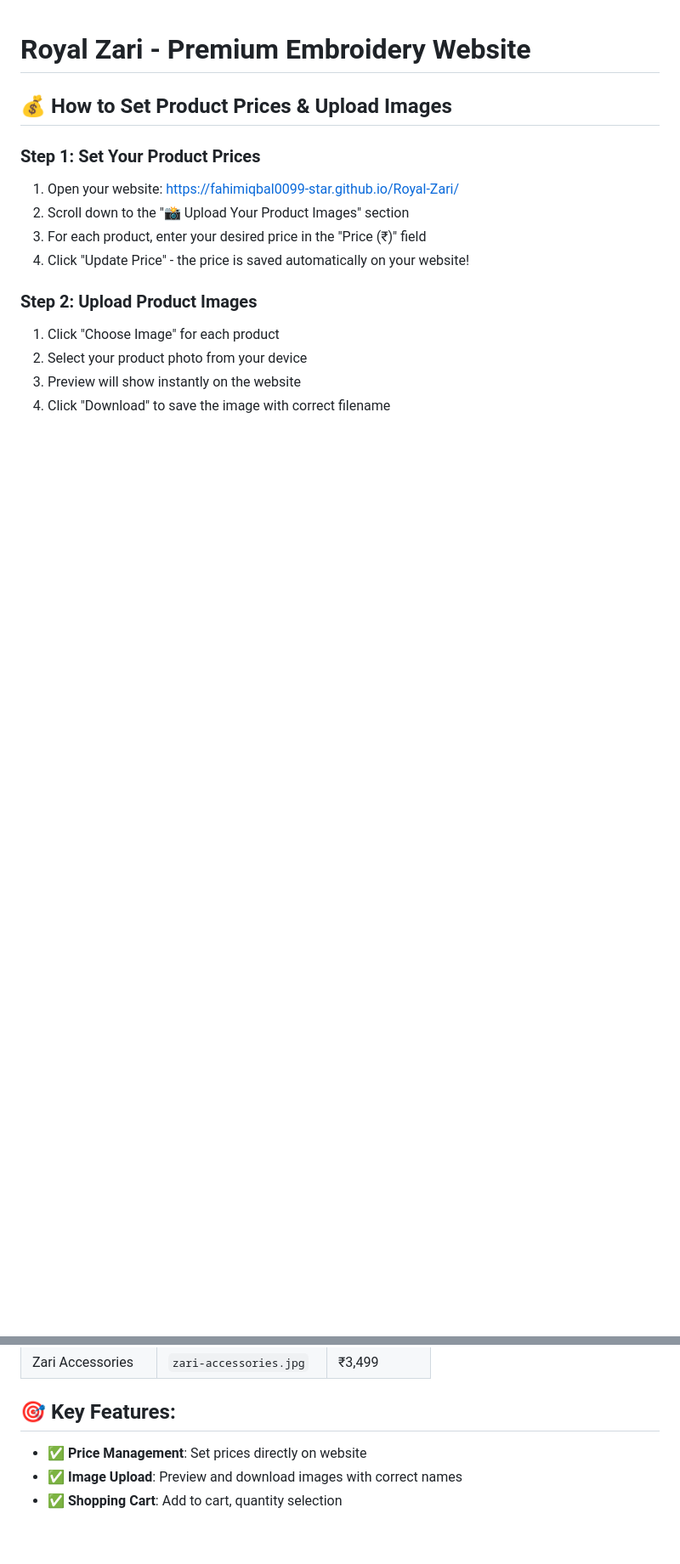
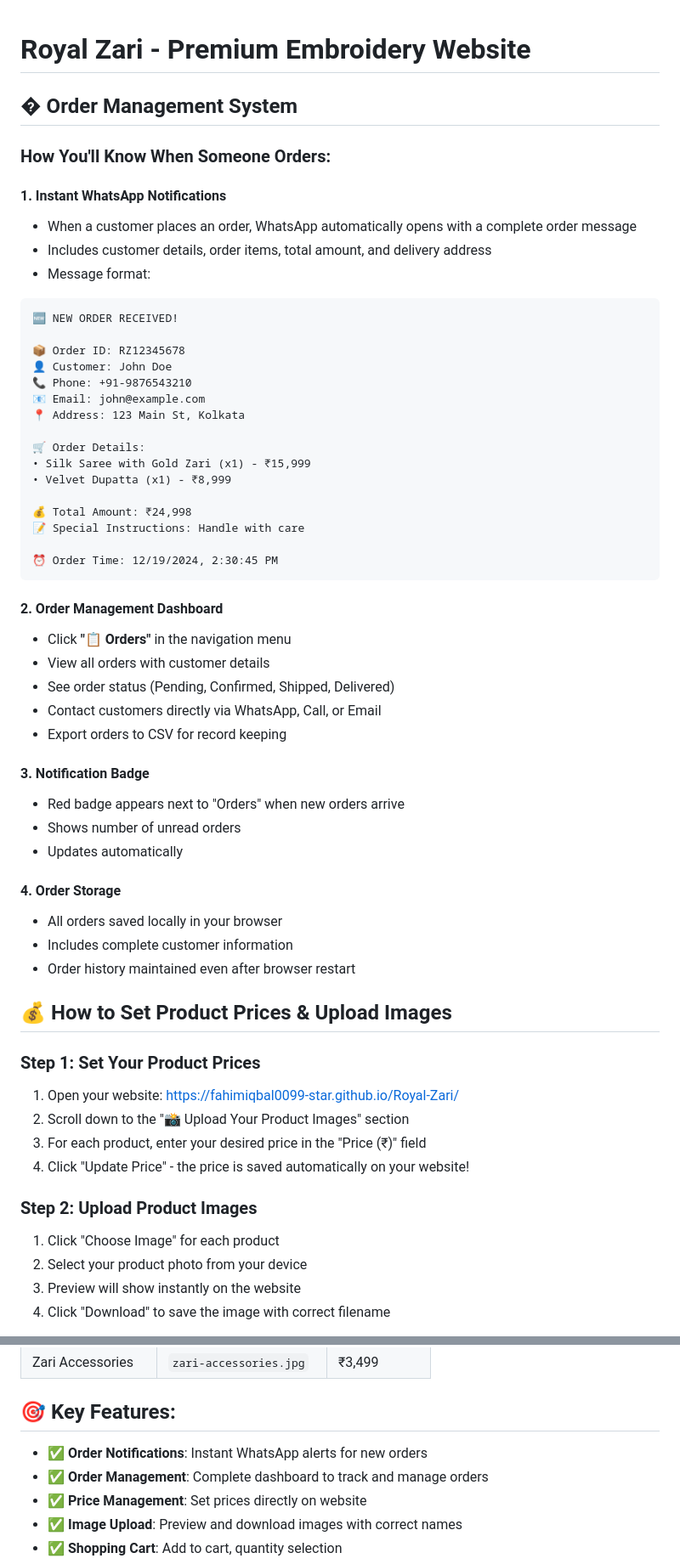
Before and after one commit to fahimiqbal0099-star/Royal-Zari, a Markdown page: README.md, 2 parts joined by grey strips. Shown at 85% size. Rendered like a GitHub page; blank space fills up the shorter version.

Commit message:
Updated README with comprehensive order management system documentation

````diff
--- a/README.md
+++ b/README.md
@@ -1,4 +1,48 @@
 # Royal Zari - Premium Embroidery Website
+
+## � Order Management System
+
+### How You'll Know When Someone Orders:
+
+#### 1. **Instant WhatsApp Notifications**
+- When a customer places an order, WhatsApp automatically opens with a complete order message
+- Includes customer details, order items, total amount, and delivery address
+- Message format:
+```
+🆕 NEW ORDER RECEIVED!
+
+📦 Order ID: RZ12345678
+👤 Customer: John Doe
+📞 Phone: +91-9876543210
+📧 Email: john@example.com
+📍 Address: 123 Main St, Kolkata
+
+🛒 Order Details:
+• Silk Saree with Gold Zari (x1) - ₹15,999
+• Velvet Dupatta (x1) - ₹8,999
+
+💰 Total Amount: ₹24,998
+📝 Special Instructions: Handle with care
+
+⏰ Order Time: 12/19/2024, 2:30:45 PM
+```
+
+#### 2. **Order Management Dashboard**
+- Click **"📋 Orders"** in the navigation menu
+- View all orders with customer details
+- See order status (Pending, Confirmed, Shipped, Delivered)
+- Contact customers directly via WhatsApp, Call, or Email
+- Export orders to CSV for record keeping
+
+#### 3. **Notification Badge**
+- Red badge appears next to "Orders" when new orders arrive
+- Shows number of unread orders
+- Updates automatically
+
+#### 4. **Order Storage**
+- All orders saved locally in your browser
+- Includes complete customer information
+- Order history maintained even after browser restart
 
 ## 💰 How to Set Product Prices & Upload Images
 
@@ -34,6 +78,8 @@
 
 ## 🎯 Key Features:
 
+- ✅ **Order Notifications**: Instant WhatsApp alerts for new orders
+- ✅ **Order Management**: Complete dashboard to track and manage orders
 - ✅ **Price Management**: Set prices directly on website
 - ✅ **Image Upload**: Preview and download images with correct names
 - ✅ **Shopping Cart**: Add to cart, quantity selection
````
